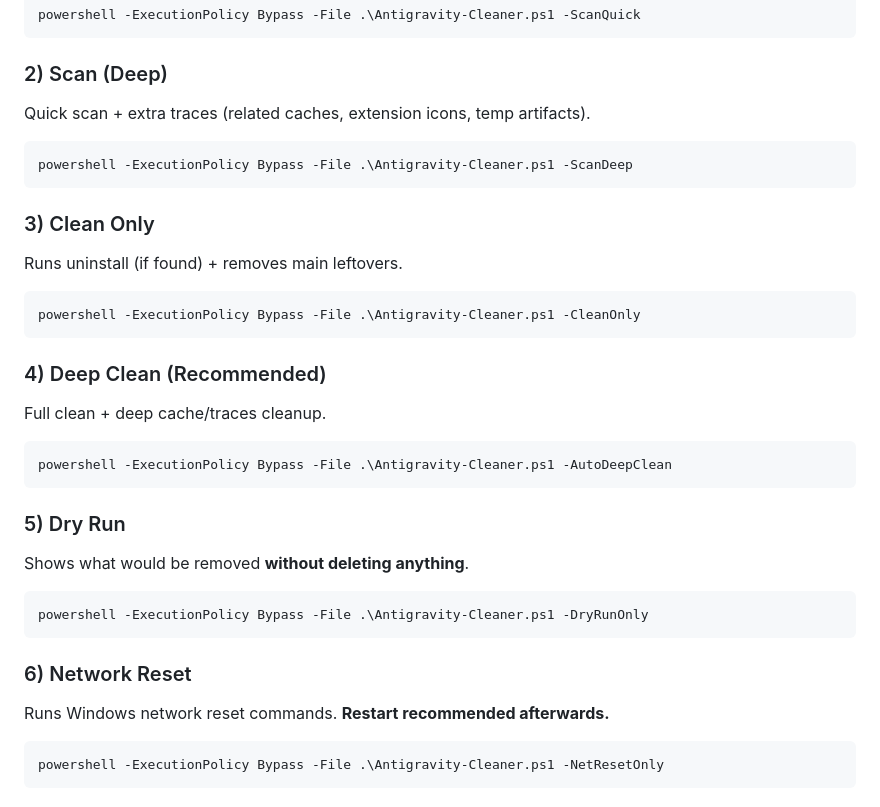
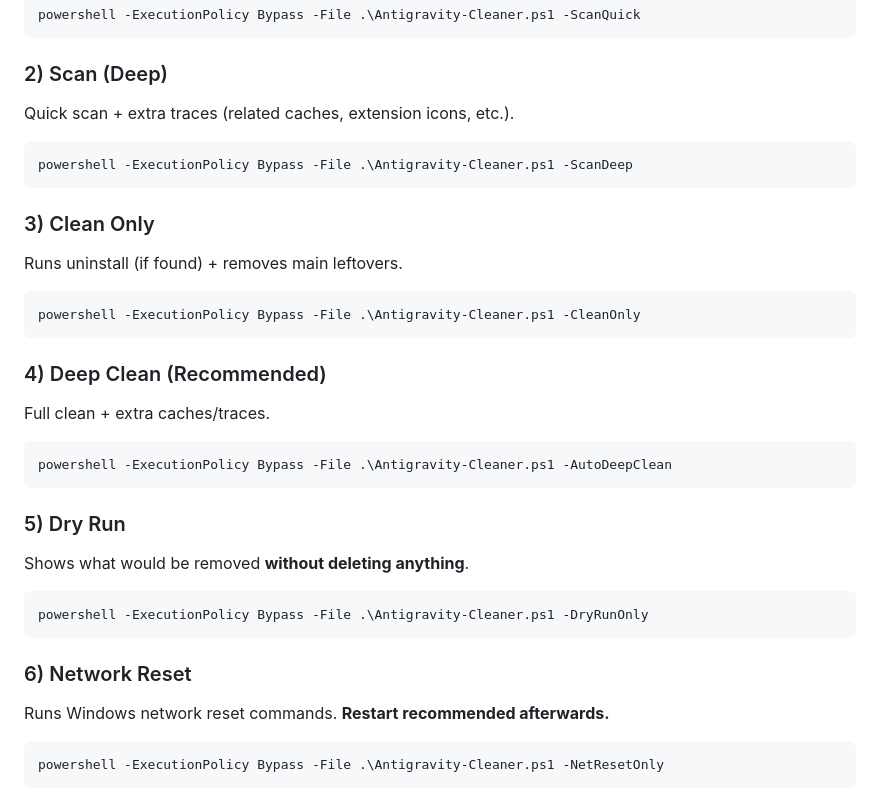
Before and after one commit to tawanamohammadi/tawana-antigravity-cleaner, a Markdown page: README.md, the part around the change printed below. GitHub-like rendering.

````diff
--- a/README.md
+++ b/README.md
@@ -105,7 +98,7 @@ powershell -ExecutionPolicy Bypass -File .\Antigravity-Cleaner.ps1 -ScanQuick
 
 ### 2) Scan (Deep)
 
-Quick scan + extra traces (related caches, extension icons, temp artifacts).
+Quick scan + extra traces (related caches, extension icons, etc.).
 
 ```powershell
 powershell -ExecutionPolicy Bypass -File .\Antigravity-Cleaner.ps1 -ScanDeep
@@ -121,7 +114,7 @@ powershell -ExecutionPolicy Bypass -File .\Antigravity-Cleaner.ps1 -CleanOnly
 
 ### 4) Deep Clean (Recommended)
 
-Full clean + deep cache/traces cleanup.
+Full clean + extra caches/traces.
 
 ```powershell
 powershell -ExecutionPolicy Bypass -File .\Antigravity-Cleaner.ps1 -AutoDeepClean
@@ -137,8 +130,7 @@ powershell -ExecutionPolicy Bypass -File .\Antigravity-Cleaner.ps1 -DryRunOnly
 
 ### 6) Network Reset
 
-Runs Windows network reset commands.
-**Restart recommended afterwards.**
+Runs Windows network reset commands. **Restart recommended afterwards.**
 
 ```powershell
 powershell -ExecutionPolicy Bypass -File .\Antigravity-Cleaner.ps1 -NetResetOnly
````
Also changed, not shown: other parts of README.md (+37 -43 lines).
